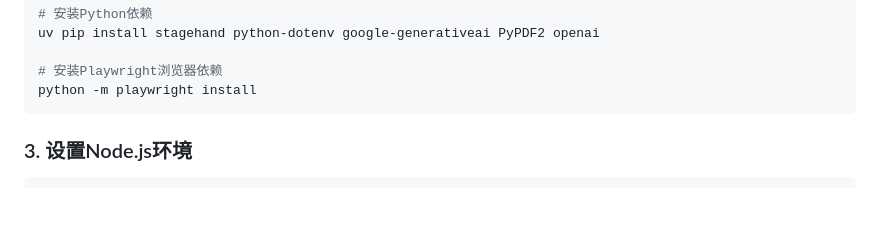
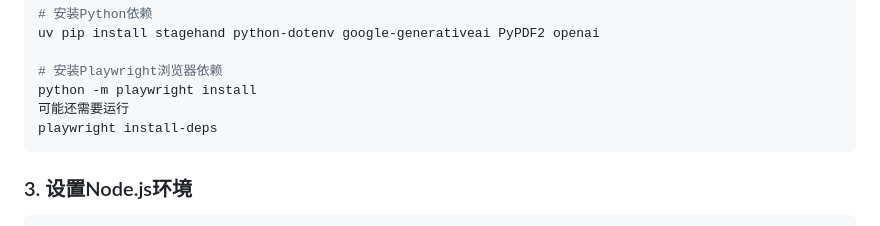
Before and after one commit to lin-zhao-lele/stagehand-example, a Markdown page: readme.md, the part around the change. Rendered like a GitHub page; blank space fills up the shorter version.

Commit message:
version 0.3.3 安装版

````diff
--- a/readme.md
+++ b/readme.md
@@ -61,6 +61,8 @@ uv pip install stagehand python-dotenv google-generativeai PyPDF2 openai
 
 # 安装Playwright浏览器依赖
 python -m playwright install
+可能还需要运行
+playwright install-deps
 ```
 
 ### 3. 设置Node.js环境
````
